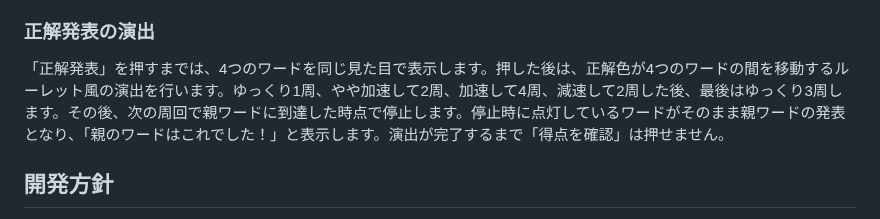
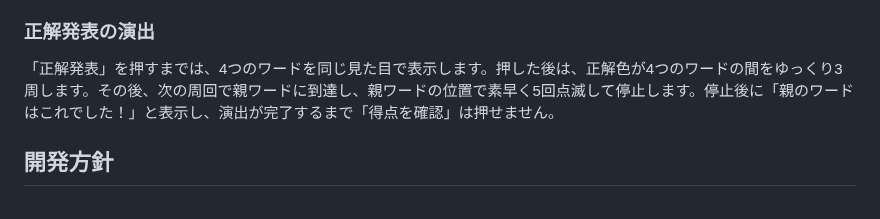
Before and after one commit to syorakusai/board-game, a Markdown page: README.md, the part around the change. Rendered like a GitHub page.

Commit message:
正解発表ルーレットを3周と5回点滅に変更

```diff
--- a/README.md
+++ b/README.md
@@ -211,7 +211,7 @@ cards/
 
 ### 正解発表の演出
 
-「正解発表」を押すまでは、4つのワードを同じ見た目で表示します。押した後は、正解色が4つのワードの間を移動するルーレット風の演出を行います。ゆっくり1周、やや加速して2周、加速して4周、減速して2周した後、最後はゆっくり3周します。その後、次の周回で親ワードに到達した時点で停止します。停止時に点灯しているワードがそのまま親ワードの発表となり、「親のワードはこれでした！」と表示します。演出が完了するまで「得点を確認」は押せません。
+「正解発表」を押すまでは、4つのワードを同じ見た目で表示します。押した後は、正解色が4つのワードの間をゆっくり3周します。その後、次の周回で親ワードに到達し、親ワードの位置で素早く5回点滅して停止します。停止後に「親のワードはこれでした！」と表示し、演出が完了するまで「得点を確認」は押せません。
 
 ## 開発方針
 
```
